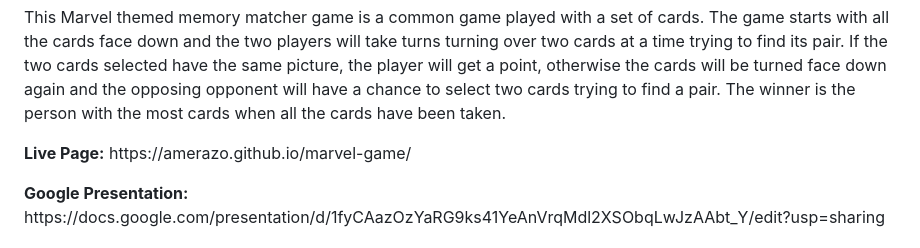
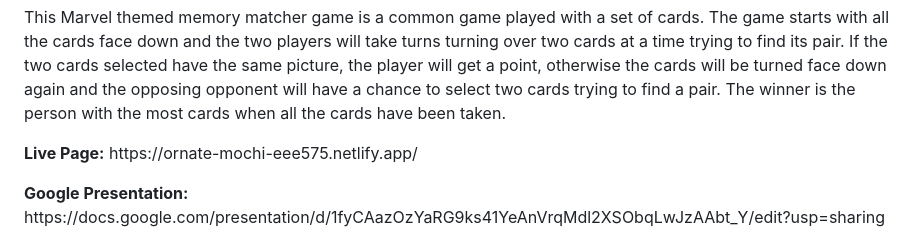
Before and after one commit to amerazo/marvel-game, a Markdown page: index.md, the part around the change. Drawn GitHub-style.

Commit message:
updated livepages

```diff
--- a/index.md
+++ b/index.md
@@ -2,7 +2,7 @@
 
 <h2> Project Description </h2>
 <p>This Marvel themed memory matcher game is a common game played with a set of cards. The game starts with all the cards face down and the two players will take turns turning over two cards at a time trying to find its pair. If the two cards selected have the same picture, the player will get a point, otherwise the cards will be turned face down again and the opposing opponent will have a chance to select two cards trying to find a pair. The winner is the person with the most cards when all the cards have been taken.</p>
-<p><b>Live Page:</b> https://amerazo.github.io/marvel-game/<p>
+<p><b>Live Page:</b> https://ornate-mochi-eee575.netlify.app/<p>
 <p><b>Google Presentation:</b> https://docs.google.com/presentation/d/1fyCAazOzYaRG9ks41YeAnVrqMdl2XSObqLwJzAAbt_Y/edit?usp=sharing</p>
 <h2>How To Play</h2>
 <p><ol>
```
